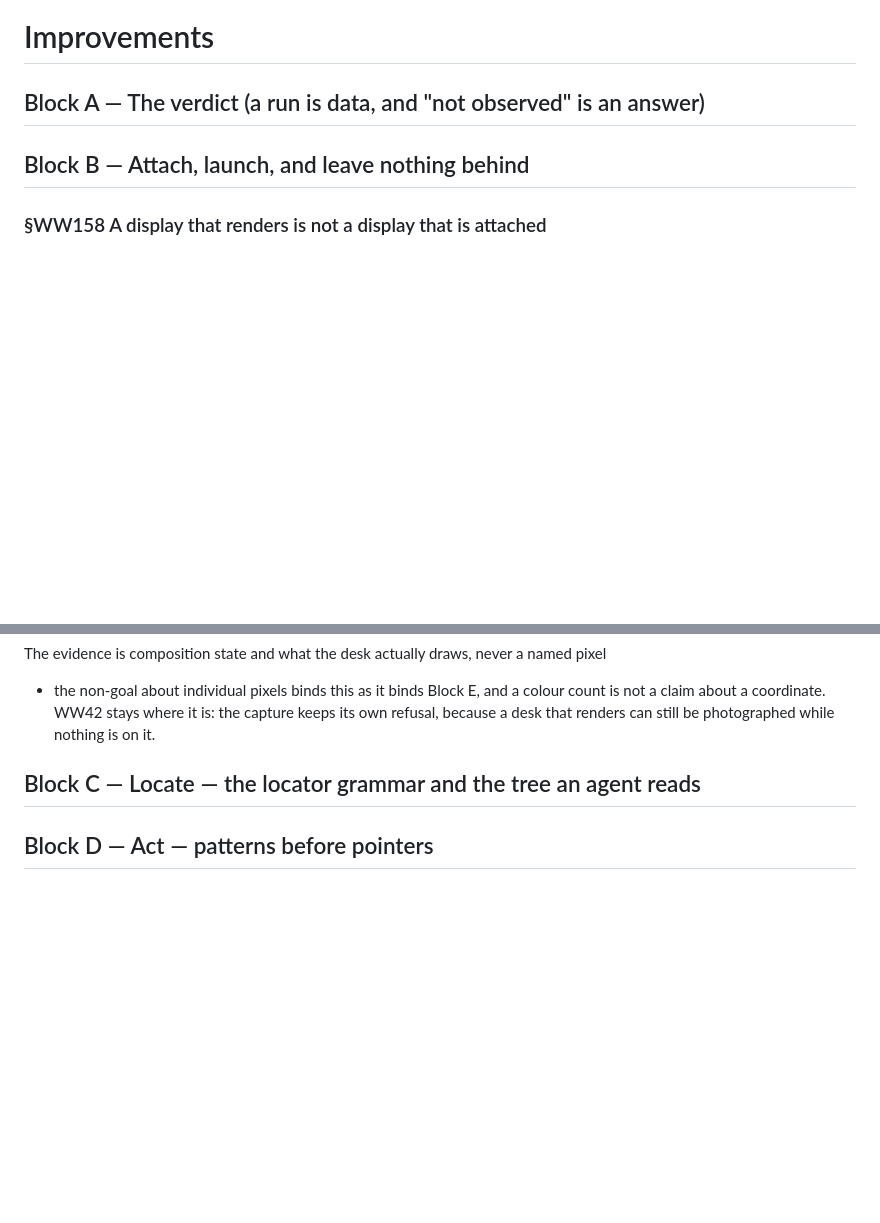
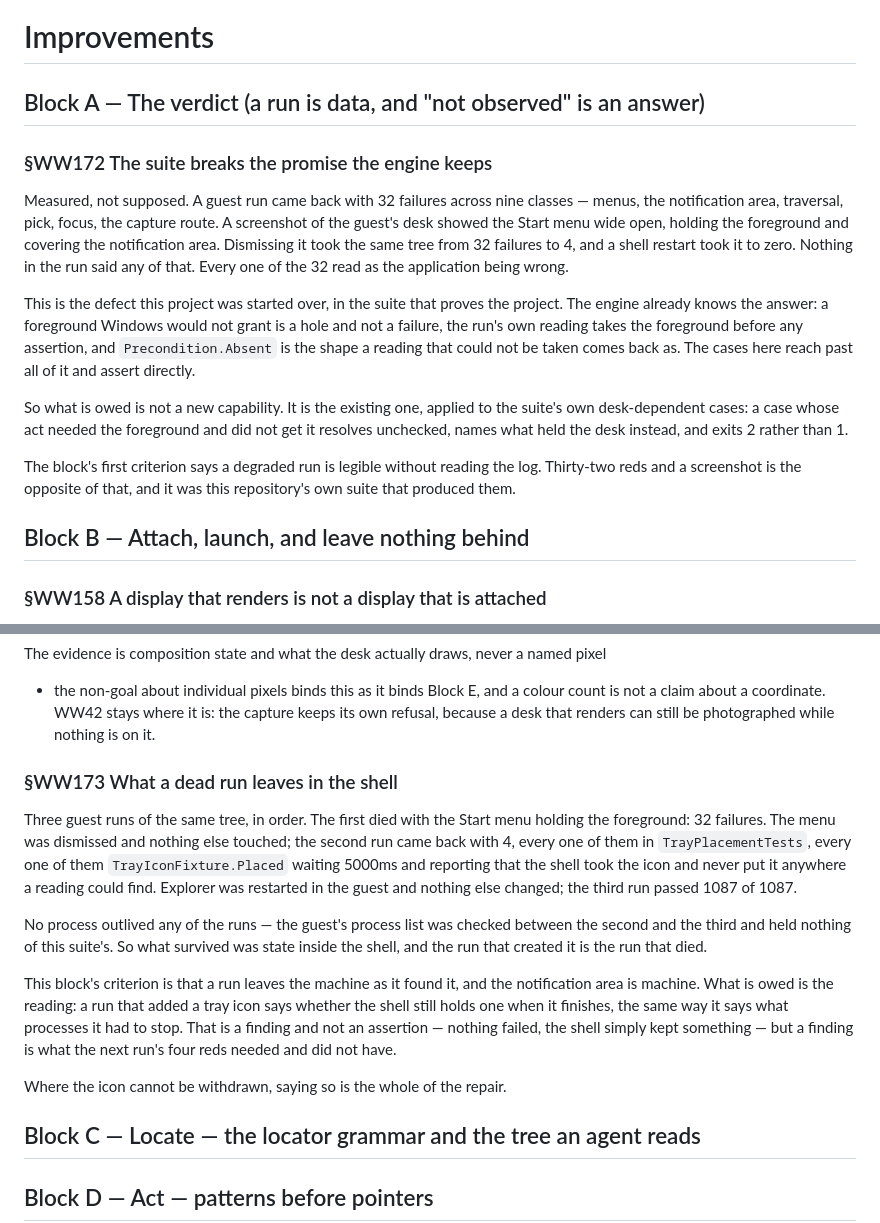
Before and after one commit to alegauss/winwright, a Markdown page: docs/IMPROVEMENTS.md, 2 parts joined by grey strips. Rendered like a GitHub page; blank space fills up the shorter version.

Commit message:
docs(WW172,WW173): file the two findings three guest runs of one tree turned up
Both measured on this tree rather than reasoned about, and both filed rather than fixed,
because one task is one commit and neither of them is WW167.

WW172, Block A. A guest run came back with 32 failures across nine desk-dependent classes.
A screenshot showed the Start menu open, holding the foreground and covering the
notification area. Every one of the 32 read as the application being wrong, and nothing in
the run said the desk had been taken - which is the confusion this project was started
over, produced by its own suite. The engine already has the answer it needs: a foreground
Windows would not grant is a hole, and Precondition.Absent is the shape it comes back as.

WW173, Block B. Dismissing that menu took the same tree from 32 failures to 4, all in
TrayPlacementTests, all reporting that the shell took the icon and never placed it. No
process outlived any run - the guest's list was checked. Restarting Explorer took the tree
to 1087 of 1087. So a dead run left state inside the shell, and nothing reported it.

The dep annotations on WW57-WW63 are derived, and roadkeep lint --fix rewrote them: WW167
emptied Block A and WW172 reopened it in the same sitting.

Co-Authored-By: Claude Opus 5 <noreply@anthropic.com>

```diff
--- a/docs/IMPROVEMENTS.md
+++ b/docs/IMPROVEMENTS.md
@@ -1,6 +1,29 @@
 # Improvements
 
 ## Block A — The verdict (a run is data, and "not observed" is an answer)
+
+### §WW172 The suite breaks the promise the engine keeps
+
+Measured, not supposed. A guest run came back with 32 failures across nine classes —
+menus, the notification area, traversal, pick, focus, the capture route. A screenshot of
+the guest's desk showed the Start menu wide open, holding the foreground and covering
+the notification area. Dismissing it took the same tree from 32 failures to 4, and a
+shell restart took it to zero. Nothing in the run said any of that. Every one of the 32
+read as the application being wrong.
+
+This is the defect this project was started over, in the suite that proves the project.
+The engine already knows the answer: a foreground Windows would not grant is a hole and
+not a failure, the run's own reading takes the foreground before any assertion, and
+`Precondition.Absent` is the shape a reading that could not be taken comes back as. The
+cases here reach past all of it and assert directly.
+
+So what is owed is not a new capability. It is the existing one, applied to the suite's
+own desk-dependent cases: a case whose act needed the foreground and did not get it
+resolves unchecked, names what held the desk instead, and exits 2 rather than 1.
+
+The block's first criterion says a degraded run is legible without reading the log.
+Thirty-two reds and a screenshot is the opposite of that, and it was this repository's
+own suite that produced them.
 
 ## Block B — Attach, launch, and leave nothing behind
 
@@ -27,6 +50,28 @@ The evidence is composition state and what the desk actually draws, never a name
 count is not a claim about a coordinate. WW42 stays where it is: the capture keeps its
 own refusal, because a desk that renders can still be photographed while nothing is on
 it.
+
+### §WW173 What a dead run leaves in the shell
+
+Three guest runs of the same tree, in order. The first died with the Start menu holding
+the foreground: 32 failures. The menu was dismissed and nothing else touched; the second
+run came back with 4, every one of them in `TrayPlacementTests`, every one of them
+`TrayIconFixture.Placed` waiting 5000ms and reporting that the shell took the icon and
+never put it anywhere a reading could find. Explorer was restarted in the guest and
+nothing else changed; the third run passed 1087 of 1087.
+
+No process outlived any of the runs — the guest's process list was checked between the
+second and the third and held nothing of this suite's. So what survived was state inside
+the shell, and the run that created it is the run that died.
+
+This block's criterion is that a run leaves the machine as it found it, and the
+notification area is machine. What is owed is the reading: a run that added a tray icon
+says whether the shell still holds one when it finishes, the same way it says what
+processes it had to stop. That is a finding and not an assertion — nothing failed, the
+shell simply kept something — but a finding is what the next run's four reds needed and
+did not have.
+
+Where the icon cannot be withdrawn, saying so is the whole of the repair.
 
 ## Block C — Locate — the locator grammar and the tree an agent reads
 
```
Also changed, not shown: docs/ROADMAP.md (+10 -7 lines).
